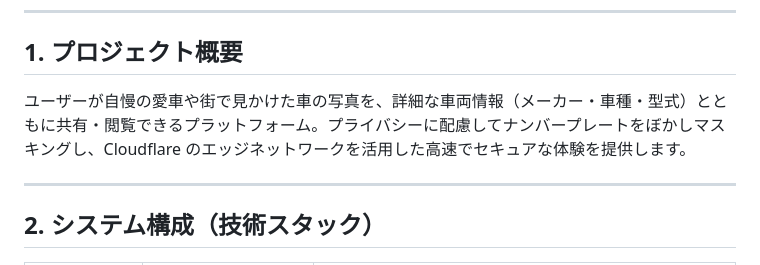
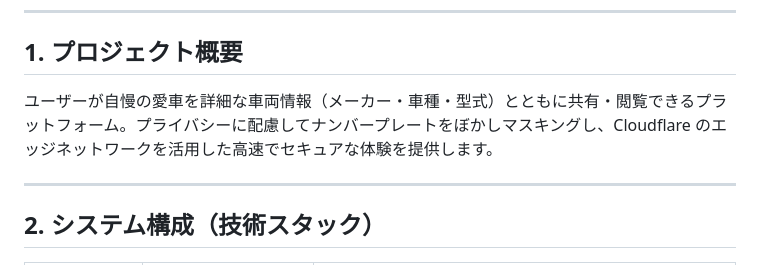
Before and after one commit to Yossy4131/car_library, a Markdown page: RDD.md, the part around the change. GitHub-like rendering.

Commit message:
要件定義書更新

```diff
--- a/RDD.md
+++ b/RDD.md
@@ -4,7 +4,7 @@
 
 ## 1. プロジェクト概要
 
-ユーザーが自慢の愛車や街で見かけた車の写真を、詳細な車両情報（メーカー・車種・型式）とともに共有・閲覧できるプラットフォーム。プライバシーに配慮してナンバープレートをぼかしマスキングし、Cloudflare のエッジネットワークを活用した高速でセキュアな体験を提供します。
+ユーザーが自慢の愛車を詳細な車両情報（メーカー・車種・型式）とともに共有・閲覧できるプラットフォーム。プライバシーに配慮してナンバープレートをぼかしマスキングし、Cloudflare のエッジネットワークを活用した高速でセキュアな体験を提供します。
 
 ---
 
```
